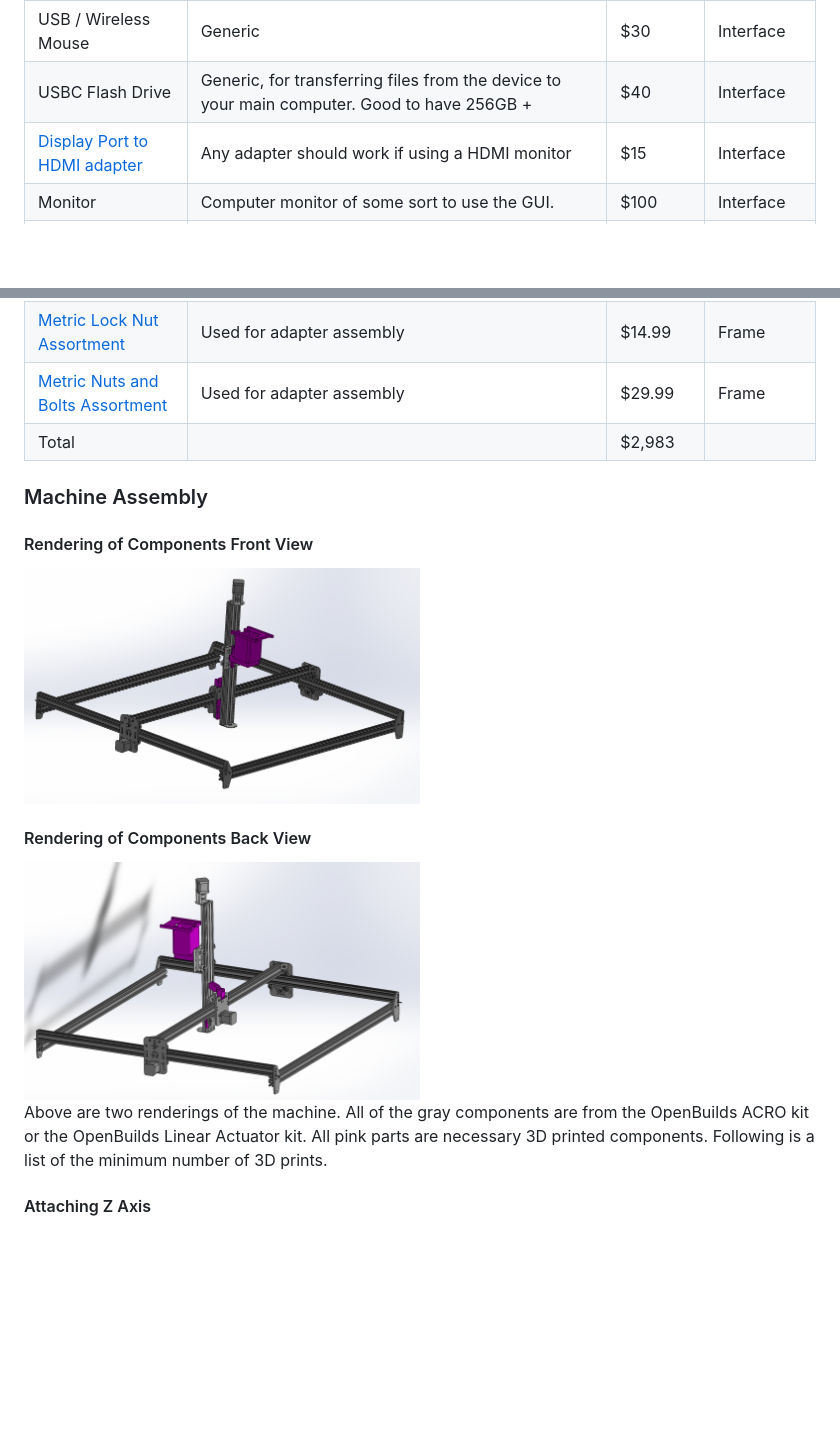
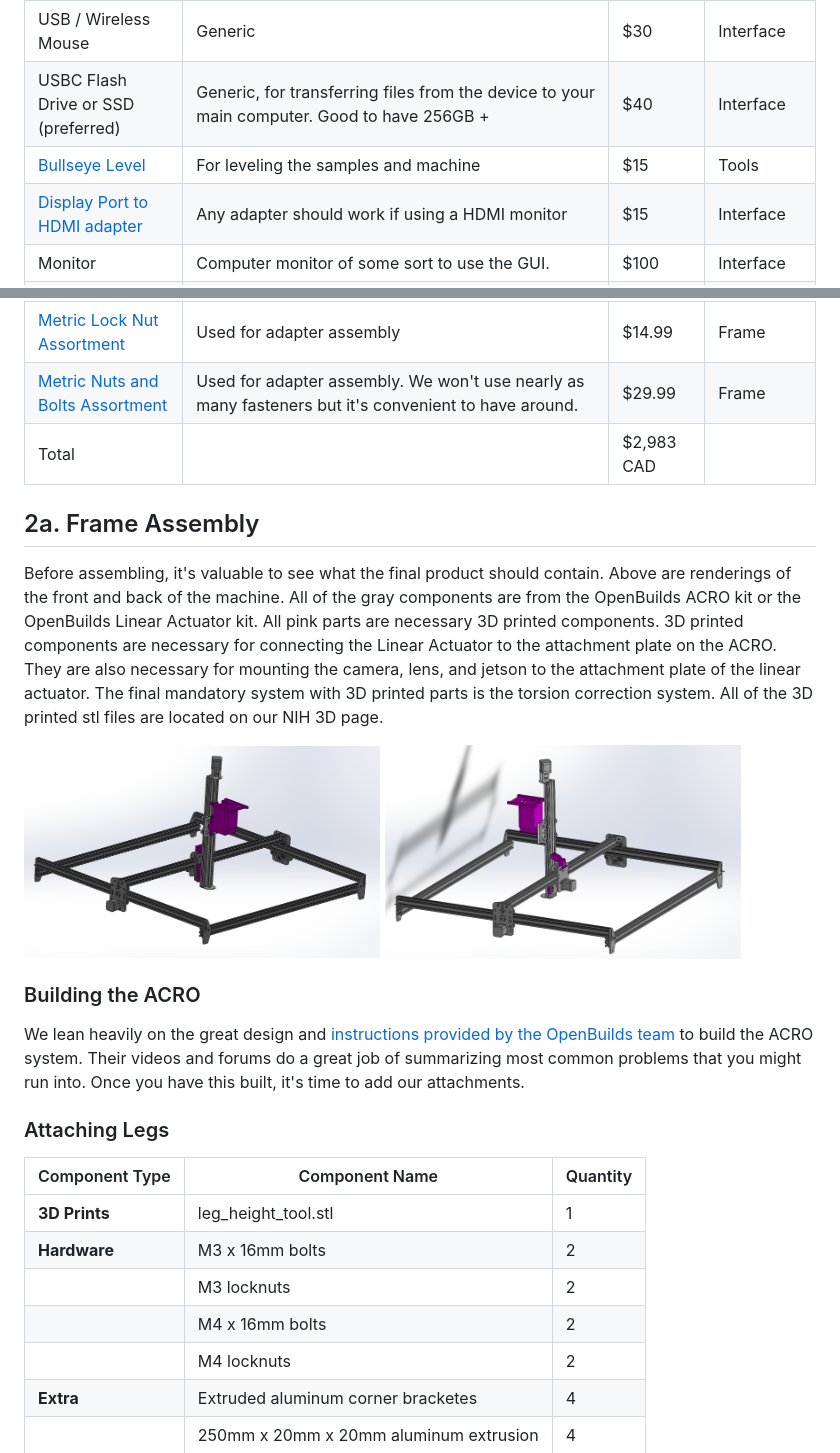
Before and after one commit to temporalecologylab/TreeRings, a Markdown page: README.md, 2 parts joined by grey strips. GitHub-like rendering; blank space fills up the shorter version.

```diff
--- a/README.md
+++ b/README.md
@@ -38,7 +38,8 @@ These instructions will get you a copy of the project up and running on your loc
 | [Ring light for lens](https://www.amazon.ca/dp/B0B1JQLXG7?ref=ppx_yo2ov_dt_b_fed_asin_title)                                                                                                                                                                                                                                                                                                                                                                                                                              | Conveniently fits on the Seeed studio lens                                                                                                                                                                                                                                                                                                                                                                                                                                                                       | $40                 | Camera        |
 | USB / Wireless Keyboard                                                                                                                                                                                                                                                                                                                                                                                                                                                                                                   | Generic                                                                                                                                                                                                                                                                                                                                                                                                                                                                                                          | $30                 | Interface     |
 | USB / Wireless Mouse                                                                                                                                                                                                                                                                                                                                                                                                                                                                                                      | Generic                                                                                                                                                                                                                                                                                                                                                                                                                                                                                                          | $30                 | Interface     |
-| USBC Flash Drive                                                                                                                                                                                                                                                                                                                                                                                                                                                                                                          | Generic, for transferring files from the device to your main computer. Good to have 256GB +                                                                                                                                                                                                                                                                                                                                                                                                                      | $40                 | Interface     |
+| USBC Flash Drive or SSD (preferred)                                                                                                                                                                                                                                                                                                                                                                                                                                                                                                         | Generic, for transferring files from the device to your main computer. Good to have 256GB +                                                                                                                                                                                                                                                                                                                                                                                                                      | $40                 | Interface     |
+| [Bullseye Level](https://www.amazon.ca/HARFINGTON-Circular-Bullseye-Telescope-Turntable/dp/B0BYMTCHK8/ref=asc_df_B0BYMTCHK8/?tag=googleshopc0c-20&linkCode=df0&hvadid=706725384426&hvpos=&hvnetw=g&hvrand=1791285935097800402&hvpone=&hvptwo=&hvqmt=&hvdev=c&hvdvcmdl=&hvlocint=&hvlocphy=9001559&hvtargid=pla-2187028849649&psc=1&mcid=2d80a47b3628327fa0314216fa6ec08a&gad_source=1) | For leveling the samples and machine | $15 | Tools |
 | [Display Port to HDMI adapter](https://www.amazon.ca/dp/B07ZNNRYFL?ref=nb_sb_ss_w_as-reorder_k1_1_19&amp=&crid=1A3SR8HZ8W838&sprefix=display%2Bport%2Bto%2Bhdm&th=1)                                                                                                                                                                                                                                                                                                                                                      | Any adapter should work if using a HDMI monitor                                                                                                                                                                                                                                                                                                                                                                                                                                                                  | $15                 | Interface     |
 | Monitor                                                                                                                                                                                                                                                                                                                                                                                                                                                                                                                   | Computer monitor of some sort to use the GUI.                                                                                                                                                                                                                                                                                                                                                                                                                                                                    | $100                | Interface     |
 | 3m HDMI Cord                                                                                                                                                                                                                                                                                                                                                                                                                                                                                                              | Generic                                                                                                                                                                                                                                                                                                                                                                                                                                                                                                          | $15                 | Interface     |
@@ -47,19 +48,32 @@ These instructions will get you a copy of the project up and running on your loc
 | [20mm x 20mm x 250mm V-Slot Aluminum](https://www.amazon.ca/dp/B0CL49ZGZX?ref=ppx_yo2ov_dt_b_fed_asin_title)                                                                                                                                                                                                                                                                                                                                                                                                              | Used for extending the height of the Acro. Need four pieces. Can be any V slot extrusion.                                                                                                                                                                                                                                                                                                                                                                                                                        | $40                 | Frame         |
 | [M3 M4 M5 Hammer Head Drop in T Nuts](https://www.amazon.ca/YMAISS-195Pcs-Assortment-Aluminum-Profile/dp/B0BL1F55S5?pd_rd_w=8S5QH&content-id=amzn1.sym.ffb3ec7b-f4ff-4f0b-9941-80eb445d59e0&pf_rd_p=ffb3ec7b-f4ff-4f0b-9941-80eb445d59e0&pf_rd_r=MSGJ043DF5WV8KTZNHBA&pd_rd_wg=OEc95&pd_rd_r=55495543-7107-4e8a-8cb5-68b528ea311e&pd_rd_i=B0BL1F55S5&psc=1&ref_=pd_bap_d_grid_rp_0_24_t) | Used to attach adapters to aluminum extrusion. | $16 | Frame |
 | [Metric Lock Nut Assortment](https://www.amazon.ca/Swpeet-100Pcs-Stainless-Assortment-Locknut/dp/B07VPDZ2KJ?pd_rd_w=0fYW5&content-id=amzn1.sym.dfe4a08c-5f84-4843-8949-98bd6055875f&pf_rd_p=dfe4a08c-5f84-4843-8949-98bd6055875f&pf_rd_r=AGQMF5HGSP75ZH2T3RAC&pd_rd_wg=oIS95&pd_rd_r=4226f91e-26f0-4632-8d19-9dfefd0a0387&pd_rd_i=B07VPDZ2KJ&psc=1&ref_=pd_basp_d_rpt_ba_s_2_t) | Used for adapter assembly | $14.99 | Frame |
-| [Metric Nuts and Bolts Assortment](https://www.amazon.ca/1700PCS-Metric-Nuts-Bolts-Assortment/dp/B0C6ZYVF32?pd_rd_w=0fYW5&content-id=amzn1.sym.dfe4a08c-5f84-4843-8949-98bd6055875f&pf_rd_p=dfe4a08c-5f84-4843-8949-98bd6055875f&pf_rd_r=AGQMF5HGSP75ZH2T3RAC&pd_rd_wg=oIS95&pd_rd_r=4226f91e-26f0-4632-8d19-9dfefd0a0387&pd_rd_i=B0C6ZYVF32&ref_=pd_basp_d_rpt_ba_s_3_t&th=1) | Used for adapter assembly | $29.99 | Frame |
-| Total                                                                                                                                                                                                                                                                                                                                                                                                                                                                                                                     |                                                                                                                                                                                                                                                                                                                                                                                                                                                                                                                  | $2,983              |               |
+| [Metric Nuts and Bolts Assortment](https://www.amazon.ca/1700PCS-Metric-Nuts-Bolts-Assortment/dp/B0C6ZYVF32?pd_rd_w=0fYW5&content-id=amzn1.sym.dfe4a08c-5f84-4843-8949-98bd6055875f&pf_rd_p=dfe4a08c-5f84-4843-8949-98bd6055875f&pf_rd_r=AGQMF5HGSP75ZH2T3RAC&pd_rd_wg=oIS95&pd_rd_r=4226f91e-26f0-4632-8d19-9dfefd0a0387&pd_rd_i=B0C6ZYVF32&ref_=pd_basp_d_rpt_ba_s_3_t&th=1) | Used for adapter assembly. We won't use nearly as many fasteners but it's convenient to have around. | $29.99 | Frame |
+| Total                                                                                                                                                                                                                                                                                                                                                                                                                                                                                                                     |                                                                                                                                                                                                                                                                                                                                                                                                                                                                                                                  | $2,983        CAD      |               |
 
 
 
-### Machine Assembly
+## 2a. Frame Assembly
 
-#### Rendering of Components Front View
-<img src="./docs/content/assembly_front.png" width=50% height=50%>
+Before assembling, it's valuable to see what the final product should contain. Above are renderings of the front and back of the machine. All of the gray components are from the OpenBuilds ACRO kit or the OpenBuilds Linear Actuator kit. All pink parts are necessary 3D printed components. 3D printed components are necessary for connecting the Linear Actuator to the attachment plate on the ACRO. They are also necessary for mounting the camera, lens, and jetson to the attachment plate of the linear actuator. The final mandatory system with 3D printed parts is the torsion correction system. All of the 3D printed stl files are located on our NIH 3D page.
 
-#### Rendering of Components Back View
-<img src="./docs/content/assembly_back.png" width=50% height=50%>
+<img src="./docs/content/assembly_front.png" width=45% height=50%>
 
-Above are two renderings of the machine. All of the gray components are from the OpenBuilds ACRO kit or the OpenBuilds Linear Actuator kit. All pink parts are necessary 3D printed components. Following is a list of the minimum number of 3D prints.
 
-#### Attaching Z Axis
+<img src="./docs/content/assembly_back.png" width=45% height=50%>
+
+### Building the ACRO
+We lean heavily on the great design and [instructions provided by the OpenBuilds team](https://builds.openbuilds.com/builds/openbuilds-acro-system.5416/) to build the ACRO system. Their videos and forums do a great job of summarizing most common problems that you might run into. Once you have this built, it's time to add our attachments.
+
+### Attaching Legs
+
+| Component Type | Component Name               | Quantity |
+|----------------|-------------------------|----------|
+| **3D Prints**  | leg_height_tool.stl  | 1        |
+| **Hardware**   | M3 x 16mm bolts         | 2        |
+|                | M3 locknuts             | 2        |
+|                | M4 x 16mm bolts         | 2        |
+|                | M4 locknuts             | 2        |
+| **Extra** |    Extruded aluminum corner bracketes | 4 |
+| | 250mm x 20mm x 20mm aluminum extrusion | 4 |
+
```
Also changed, not shown: other parts of README.md (+79 -29 lines).
